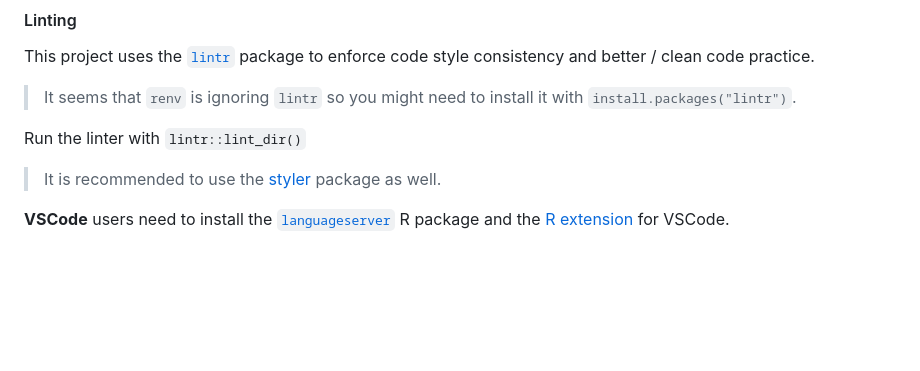
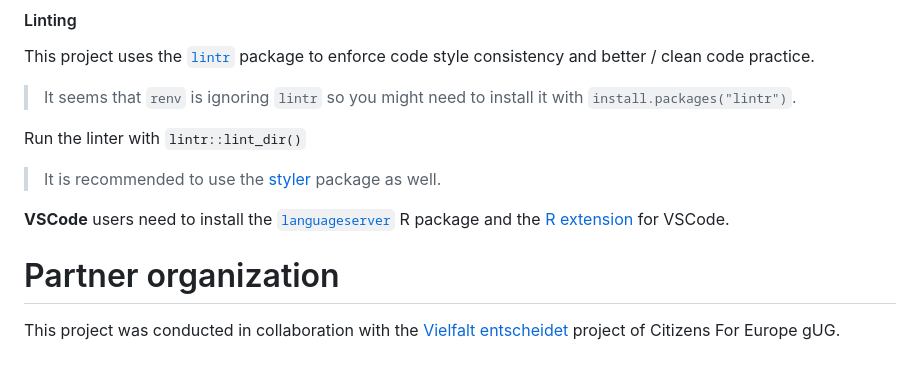
Before and after one commit to CorrelAid/DataToMetabase, a Markdown page: README.md, the part around the change. Rendered like a GitHub page; blank space fills up the shorter version.

Commit message:
add partner org

```diff
--- a/README.md
+++ b/README.md
@@ -196,6 +196,10 @@ Run the linter with `lintr::lint_dir()`
 
 **VSCode** users need to install the [`languageserver`](https://github.com/REditorSupport/languageserver) R package and the [R extension](https://marketplace.visualstudio.com/items?itemName=REditorSupport.r) for VSCode.
 
+# Partner organization
+
+This project was conducted in collaboration with the [Vielfalt entscheidet](https://citizensforeurope.org/advocating_for_inclusion_page/) project of Citizens For Europe gUG.
+
 
 [contributors-shield]: https://img.shields.io/github/contributors/CorrelAid/DataToMetabase.svg?style=for-the-badge
 [contributors-url]: https://github.com/CorrelAid/DataToMetabase/graphs/contributors
```
